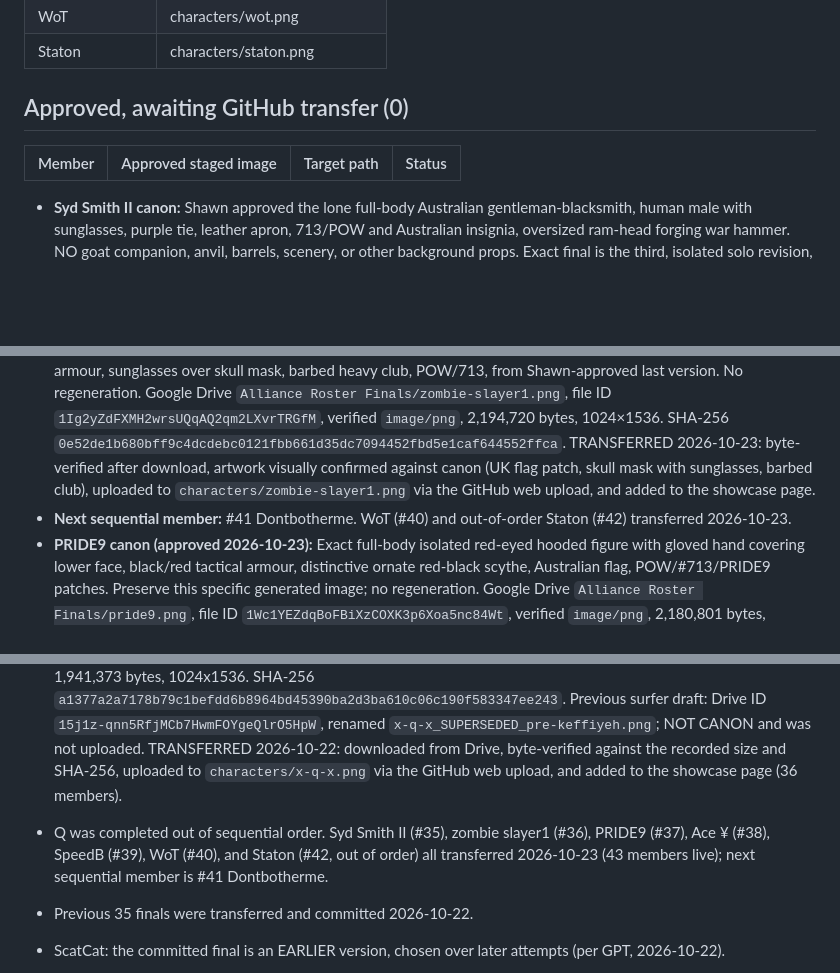
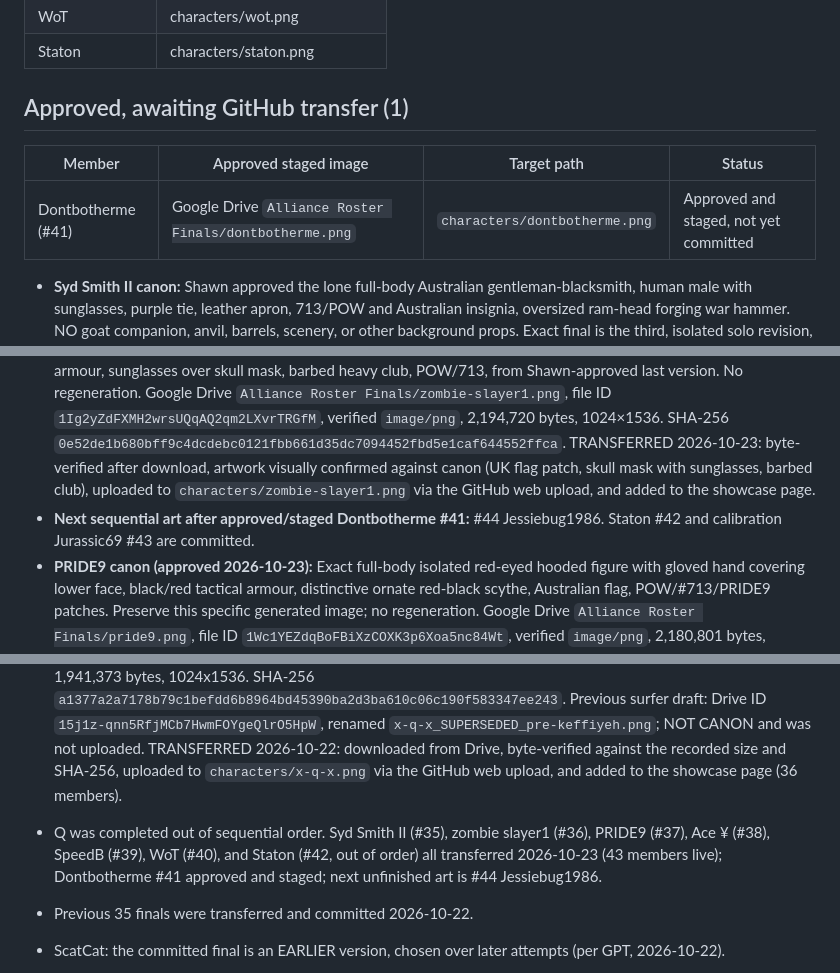
Before and after one commit to Conq86/alliance-roster, a Markdown page: ROSTER.md, 3 parts joined by grey strips. Drawn GitHub-style; blank space fills up the shorter version.

Commit message:
Record Dontbotherme approved final staged for GitHub transfer

```diff
--- a/ROSTER.md
+++ b/ROSTER.md
@@ -58,14 +58,15 @@ Muse updates this file in the same commit as any art change.
 | WoT | characters/wot.png |
 | Staton | characters/staton.png |
 
-## Approved, awaiting GitHub transfer (0)
+## Approved, awaiting GitHub transfer (1)
 | Member | Approved staged image | Target path | Status |
 |---|---|---|---|
+| Dontbotherme (#41) | Google Drive `Alliance Roster Finals/dontbotherme.png` | `characters/dontbotherme.png` | Approved and staged, not yet committed |
 
 - **Syd Smith II canon:** Shawn approved the lone full-body Australian gentleman-blacksmith, human male with sunglasses, purple tie, leather apron, 713/POW and Australian insignia, oversized ram-head forging war hammer. NO goat companion, anvil, barrels, scenery, or other background props. Exact final is the third, isolated solo revision, not either earlier goat/forge draft. Google Drive file ID `1DDpu4ErkUbhhHPMyAtG_IpyG3xR_2Jq6`, `image/png`, 1,979,337 bytes, 1024×1536. SHA-256 `bf447c3ba3d03b37b85b63e1a327e2ce0e33761e627cf1742f19ff97adc88500`. Preserve exact bytes. TRANSFERRED 2026-10-23: byte-verified after download, artwork visually confirmed against canon (solo figure, no goat companion or props), uploaded to `characters/syd-smith-ii.png` via the GitHub web upload, and added to the showcase page.
 - Syd Smith II (#35) through Staton (#42, out of order) all transferred 2026-10-23. Do not change the roster order; Q #52 was created out of order.
 - **zombie slayer1 canon (approved 2026-10-23):** Exact full-body UK masked zombie-hunter in black/red tactical armour, sunglasses over skull mask, barbed heavy club, POW/713, from Shawn-approved last version. No regeneration. Google Drive `Alliance Roster Finals/zombie-slayer1.png`, file ID `1Ig2yZdFXMH2wrsUQqAQ2qm2LXvrTRGfM`, verified `image/png`, 2,194,720 bytes, 1024×1536. SHA-256 `0e52de1b680bff9c4dcdebc0121fbb661d35dc7094452fbd5e1caf644552ffca`. TRANSFERRED 2026-10-23: byte-verified after download, artwork visually confirmed against canon (UK flag patch, skull mask with sunglasses, barbed club), uploaded to `characters/zombie-slayer1.png` via the GitHub web upload, and added to the showcase page.
-- **Next sequential member:** #41 Dontbotherme. WoT (#40) and out-of-order Staton (#42) transferred 2026-10-23.
+- **Next sequential art after approved/staged Dontbotherme #41:** #44 Jessiebug1986. Staton #42 and calibration Jurassic69 #43 are committed.
 - **PRIDE9 canon (approved 2026-10-23):** Exact full-body isolated red-eyed hooded figure with gloved hand covering lower face, black/red tactical armour, distinctive ornate red-black scythe, Australian flag, POW/#713/PRIDE9 patches. Preserve this specific generated image; no regeneration. Google Drive `Alliance Roster Finals/pride9.png`, file ID `1Wc1YEZdqBoFBiXzCOXK3p6Xoa5nc84Wt`, verified `image/png`, 2,180,801 bytes, 1024×1536. SHA-256 `4baf566c9cc0710d7c363211656c5d6dbe3a0d1a84003ff4902b62f695b072d6`. TRANSFERRED 2026-10-23: byte-verified after download, artwork visually confirmed against canon (red eyes, gloved hand over lower face, ornate red-black scythe, Australian flag), uploaded to `characters/pride9.png` via the GitHub web upload, and added to the showcase page.
 - **Ace ¥ canonical final (approved 2026-10-23):** The SECOND corrected image, NOT the rejected first draft with three arms. Exact approved 2-arm design: one gloved hand covering face, one holding Ace of Spades card near thigh, glowing pale blue-white eyes, messy black hair, red-left/blue-right light, black tactical armor and torn cloak, katana behind shoulder, POW/713/US flag/Ace ¥ patches. Full-body, isolated, no companion/background. Do not remake. Staged real PNG: Google Drive `Alliance Roster Finals/ace-yen.png`, file ID `1hu7kSUeOMfAVPlAGadzhtwsk7J3OHH1R`, verified `image/png`, 1,951,783 bytes, 1024×1536 RGB, SHA-256 `9d75a28951861e2418c6435f34bd2d61e84897792378cb19bca2b924438bd518`. GitHub destination `characters/ace-yen.png` (web-safe filename; display exact game name Ace ¥). TRANSFERRED 2026-10-23: byte-verified after download, artwork visually confirmed as the corrected TWO-arm final (the three-arm first draft stays rejected), uploaded to `characters/ace-yen.png` via the GitHub web upload, and added to the showcase page as Ace ¥.
 - **SpeedB canonical final (approved 2026-10-23):** Exact THIRD version featuring full-body standalone American post-apocalyptic BBQ warrior with oversized rib-covered grill-club resting across his shoulder, smoker backpack, purple/green/gold fleur-de-lis Mardi Gras accents, skull mask with reflective goggles, `SpeedB`, `POW`, `713`, U.S. flag. This is the version Shawn explicitly locked despite earlier racing-courier concept; do NOT replace with earlier versions or regenerate. Google Drive `Alliance Roster Finals/speedb.png` ID `1XkZK1shBPAqHllkF0DY7gvLPYu12co-w`, verified `image/png` 2,325,609 bytes, 1024x1536 RGB. SHA-256 `4ca015f18b55377d896bad319ee6698e0d279543313d894ee62160c6a739712d`. TRANSFERRED 2026-10-23: byte-verified after download, artwork visually confirmed against canon (third version: rib-covered grill-club, smoker backpack, Mardi Gras fleur-de-lis, skull mask with reflective goggles), uploaded to `characters/speedb.png` via the GitHub web upload, and added to the showcase page.
@@ -76,7 +78,7 @@ Muse updates this file in the same commit as any art change.
 - **Superseded ŁIØN:** The previous design (Drive `ŁIØN.png`, 1,607,086 bytes) was replaced in `characters/lion.png` on 2026-10-23; the old version remains in the repo commit history.
 ## Notes on recent additions
 - Q: **CURRENT CANON: Shawn-approved keffiyeh revision** (2026-10-22). Exact approved image has a black-and-white keffiyeh around Q's neck, plus tactical vest, blue/white board shorts, straw hat, sunglasses, Q-shaped surfboard shield, and camel companion. Preserve this exact image; do not regenerate. Google Drive canonical file: `Alliance Roster Finals/x-q-x.png`, ID `1Gp_ThNByIpGouykWNfomxHb66GFlLlrq`, verified `image/png`, 1,941,373 bytes, 1024x1536. SHA-256 `a1377a2a7178b79c1befdd6b8964bd45390ba2d3ba610c06c190f583347ee243`. Previous surfer draft: Drive ID `15j1z-qnn5RfjMCb7HwmFOYgeQlrO5HpW`, renamed `x-q-x_SUPERSEDED_pre-keffiyeh.png`; NOT CANON and was not uploaded. TRANSFERRED 2026-10-22: downloaded from Drive, byte-verified against the recorded size and SHA-256, uploaded to `characters/x-q-x.png` via the GitHub web upload, and added to the showcase page (36 members).
-- Q was completed out of sequential order. Syd Smith II (#35), zombie slayer1 (#36), PRIDE9 (#37), Ace ¥ (#38), SpeedB (#39), WoT (#40), and Staton (#42, out of order) all transferred 2026-10-23 (43 members live); next sequential member is #41 Dontbotherme.
+- Q was completed out of sequential order. Syd Smith II (#35), zombie slayer1 (#36), PRIDE9 (#37), Ace ¥ (#38), SpeedB (#39), WoT (#40), and Staton (#42, out of order) all transferred 2026-10-23 (43 members live); Dontbotherme #41 approved and staged; next unfinished art is #44 Jessiebug1986.
 - Previous 35 finals were transferred and committed 2026-10-22.
 
 - ScatCat: the committed final is an EARLIER version, chosen over later attempts (per GPT, 2026-10-22).
```
Also changed, not shown: other parts of ROSTER.md (+1 -0 lines).
